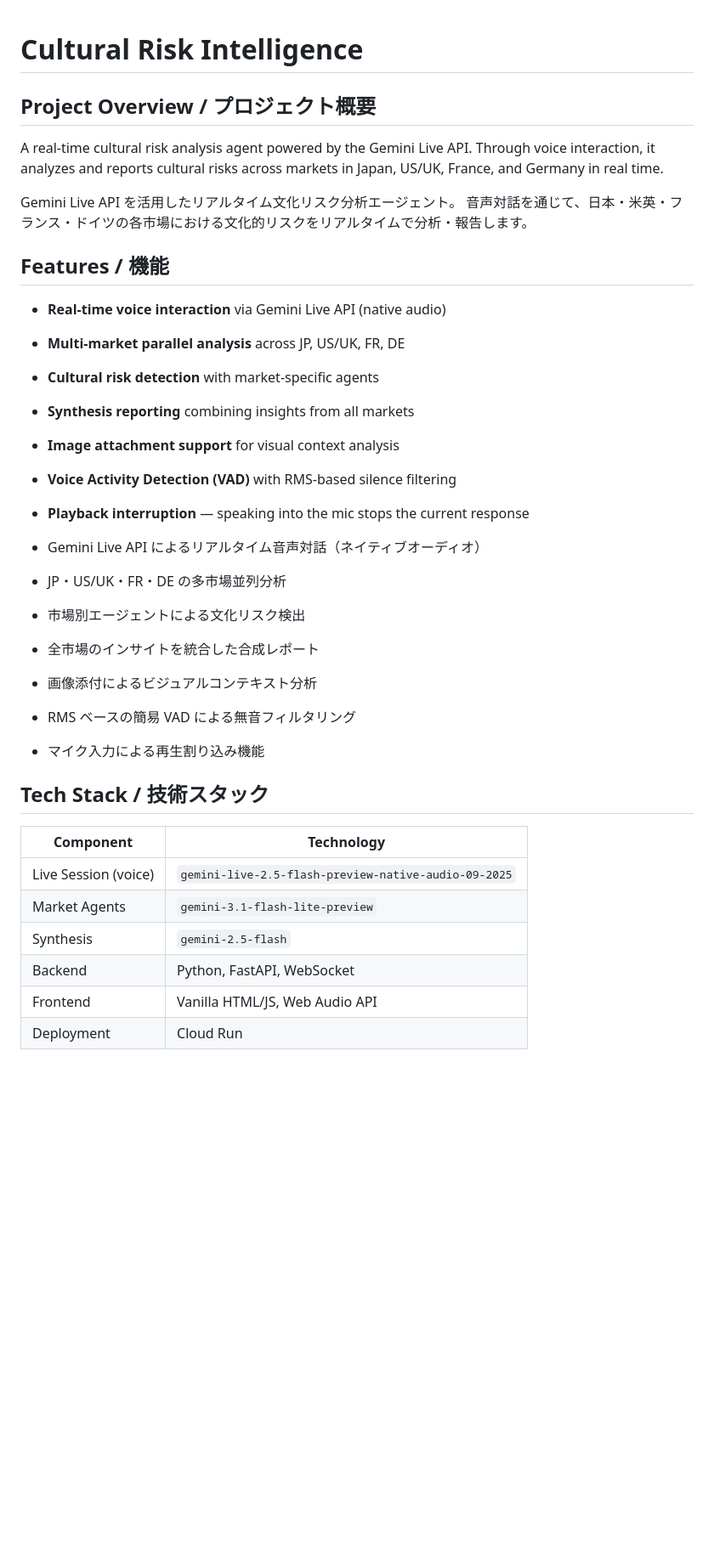
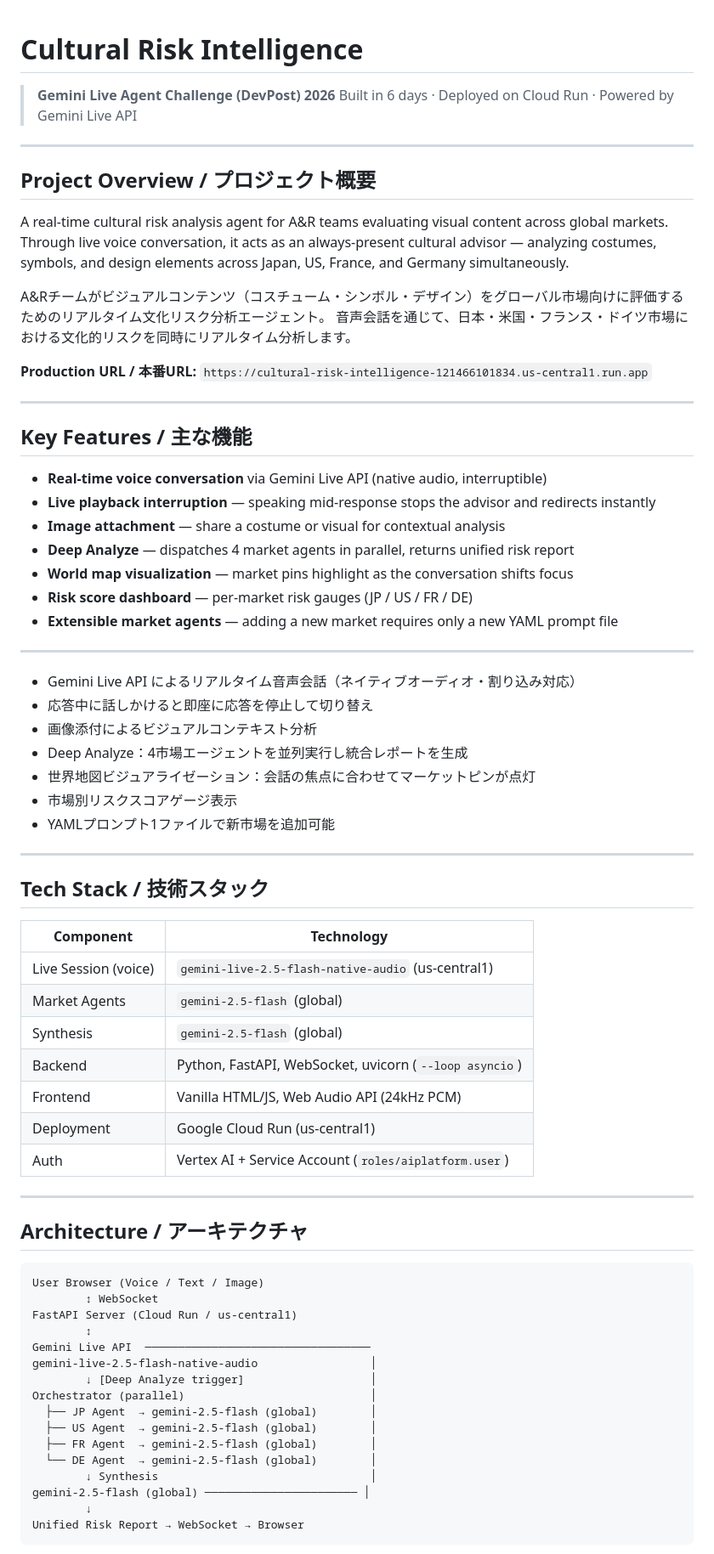
Before and after one commit to syam1977/cultural-risk-intelligence, a Markdown page: README.md, the part around one of its changes. Shown at 85% size. Drawn GitHub-style; blank space fills up the shorter version.

Commit message:
Day 6: update README with full progress and corrected setup

````diff
--- a/README.md
+++ b/README.md
@@ -1,38 +1,77 @@
 # Cultural Risk Intelligence
+
+> **Gemini Live Agent Challenge (DevPost) 2026**
+> Built in 6 days · Deployed on Cloud Run · Powered by Gemini Live API
+
+---
 
 ## Project Overview / プロジェクト概要
 
-A real-time cultural risk analysis agent powered by the Gemini Live API.
-Through voice interaction, it analyzes and reports cultural risks across markets in Japan, US/UK, France, and Germany in real time.
+A real-time cultural risk analysis agent for A&R teams evaluating visual content across global markets.
+Through live voice conversation, it acts as an always-present cultural advisor — analyzing costumes, symbols, and design elements across Japan, US, France, and Germany simultaneously.
 
-Gemini Live API を活用したリアルタイム文化リスク分析エージェント。
-音声対話を通じて、日本・米英・フランス・ドイツの各市場における文化的リスクをリアルタイムで分析・報告します。
+A&Rチームがビジュアルコンテンツ（コスチューム・シンボル・デザイン）をグローバル市場向けに評価するためのリアルタイム文化リスク分析エージェント。
+音声会話を通じて、日本・米国・フランス・ドイツ市場における文化的リスクを同時にリアルタイム分析します。
 
-## Features / 機能
+**Production URL / 本番URL:**
+`https://cultural-risk-intelligence-121466101834.us-central1.run.app`
 
-- **Real-time voice interaction** via Gemini Live API (native audio)
-- **Multi-market parallel analysis** across JP, US/UK, FR, DE
-- **Cultural risk detection** with market-specific agents
-- **Synthesis reporting** combining insights from all markets
-- **Image attachment support** for visual context analysis
-- **Voice Activity Detection (VAD)** with RMS-based silence filtering
-- **Playback interruption** — speaking into the mic stops the current response
+---
 
-- Gemini Live API によるリアルタイム音声対話（ネイティブオーディオ）
-- JP・US/UK・FR・DE の多市場並列分析
-- 市場別エージェントによる文化リスク検出
-- 全市場のインサイトを統合した合成レポート
+## Key Features / 主な機能
+
+- **Real-time voice conversation** via Gemini Live API (native audio, interruptible)
+- **Live playback interruption** — speaking mid-response stops the advisor and redirects instantly
+- **Image attachment** — share a costume or visual for contextual analysis
+- **Deep Analyze** — dispatches 4 market agents in parallel, returns unified risk report
+- **World map visualization** — market pins highlight as the conversation shifts focus
+- **Risk score dashboard** — per-market risk gauges (JP / US / FR / DE)
+- **Extensible market agents** — adding a new market requires only a new YAML prompt file
+
+---
+
+- Gemini Live API によるリアルタイム音声会話（ネイティブオーディオ・割り込み対応）
+- 応答中に話しかけると即座に応答を停止して切り替え
 - 画像添付によるビジュアルコンテキスト分析
-- RMS ベースの簡易 VAD による無音フィルタリング
-- マイク入力による再生割り込み機能
+- Deep Analyze：4市場エージェントを並列実行し統合レポートを生成
+- 世界地図ビジュアライゼーション：会話の焦点に合わせてマーケットピンが点灯
+- 市場別リスクスコアゲージ表示
+- YAMLプロンプト1ファイルで新市場を追加可能
+
+---
 
 ## Tech Stack / 技術スタック
 
 | Component | Technology |
 |-----------|------------|
-| Live Session (voice) | `gemini-live-2.5-flash-preview-native-audio-09-2025` |
-| Market Agents | `gemini-3.1-flash-lite-preview` |
-| Synthesis | `gemini-2.5-flash` |
-| Backend | Python, FastAPI, WebSocket |
-| Frontend | Vanilla HTML/JS, Web Audio API |
-| Deployment | Cloud Run |
+| Live Session (voice) | `gemini-live-2.5-flash-native-audio` (us-central1) |
+| Market Agents | `gemini-2.5-flash` (global) |
+| Synthesis | `gemini-2.5-flash` (global) |
+| Backend | Python, FastAPI, WebSocket, uvicorn (`--loop asyncio`) |
+| Frontend | Vanilla HTML/JS, Web Audio API (24kHz PCM) |
+| Deployment | Google Cloud Run (us-central1) |
+| Auth | Vertex AI + Service Account (`roles/aiplatform.user`) |
+
+---
+
+## Architecture / アーキテクチャ
+
+```
+User Browser (Voice / Text / Image)
+        ↕ WebSocket
+FastAPI Server (Cloud Run / us-central1)
+        ↕
+Gemini Live API  ──────────────────────────────────
+gemini-live-2.5-flash-native-audio                 │
+        ↓ [Deep Analyze trigger]                   │
+Orchestrator (parallel)                            │
+  ├── JP Agent  → gemini-2.5-flash (global)        │
+  ├── US Agent  → gemini-2.5-flash (global)        │
+  ├── FR Agent  → gemini-2.5-flash (global)        │
+  └── DE Agent  → gemini-2.5-flash (global)        │
+        ↓ Synthesis                                │
+gemini-2.5-flash (global) ─────────────────────── │
+        ↓
+Unified Risk Report → WebSocket → Browser
+```
+
````
Also changed, not shown: other parts of README.md (+90 -36 lines).
